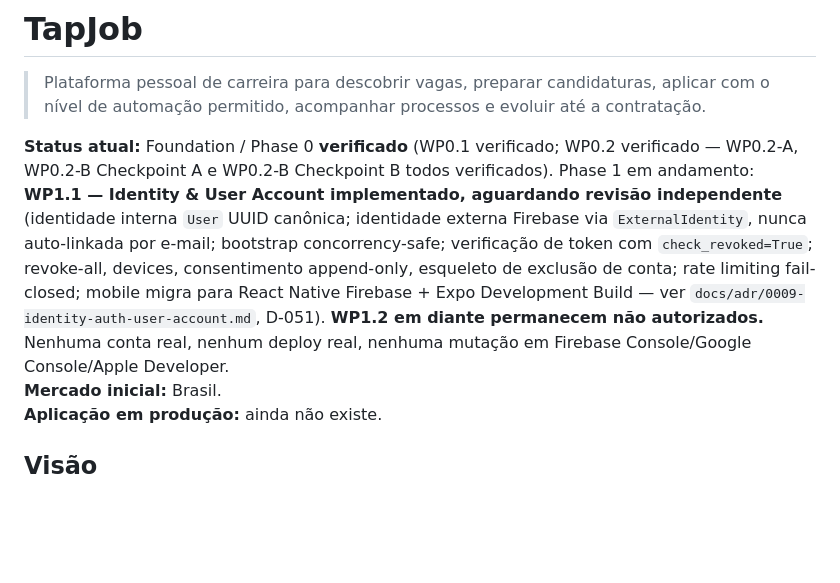
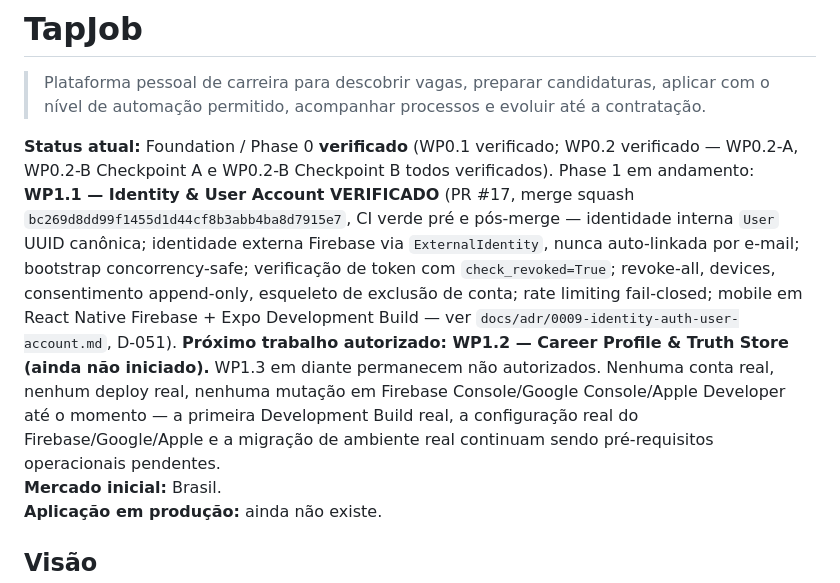
Before and after one commit to ricardors081/tapjob, a Markdown page: README.md, the part around the change. Rendered like a GitHub page; blank space fills up the shorter version.

```diff
--- a/README.md
+++ b/README.md
@@ -2,7 +2,7 @@
 
 > Plataforma pessoal de carreira para descobrir vagas, preparar candidaturas, aplicar com o nível de automação permitido, acompanhar processos e evoluir até a contratação.
 
-**Status atual:** Foundation / Phase 0 **verificado** (WP0.1 verificado; WP0.2 verificado — WP0.2-A, WP0.2-B Checkpoint A e WP0.2-B Checkpoint B todos verificados). Phase 1 em andamento: **WP1.1 — Identity & User Account implementado, aguardando revisão independente** (identidade interna `User` UUID canônica; identidade externa Firebase via `ExternalIdentity`, nunca auto-linkada por e-mail; bootstrap concorrency-safe; verificação de token com `check_revoked=True`; revoke-all, devices, consentimento append-only, esqueleto de exclusão de conta; rate limiting fail-closed; mobile migra para React Native Firebase + Expo Development Build — ver `docs/adr/0009-identity-auth-user-account.md`, D-051). **WP1.2 em diante permanecem não autorizados.** Nenhuma conta real, nenhum deploy real, nenhuma mutação em Firebase Console/Google Console/Apple Developer.
+**Status atual:** Foundation / Phase 0 **verificado** (WP0.1 verificado; WP0.2 verificado — WP0.2-A, WP0.2-B Checkpoint A e WP0.2-B Checkpoint B todos verificados). Phase 1 em andamento: **WP1.1 — Identity & User Account VERIFICADO** (PR #17, merge squash `bc269d8dd99f1455d1d44cf8b3abb4ba8d7915e7`, CI verde pré e pós-merge — identidade interna `User` UUID canônica; identidade externa Firebase via `ExternalIdentity`, nunca auto-linkada por e-mail; bootstrap concorrency-safe; verificação de token com `check_revoked=True`; revoke-all, devices, consentimento append-only, esqueleto de exclusão de conta; rate limiting fail-closed; mobile em React Native Firebase + Expo Development Build — ver `docs/adr/0009-identity-auth-user-account.md`, D-051). **Próximo trabalho autorizado: WP1.2 — Career Profile & Truth Store (ainda não iniciado).** WP1.3 em diante permanecem não autorizados. Nenhuma conta real, nenhum deploy real, nenhuma mutação em Firebase Console/Google Console/Apple Developer até o momento — a primeira Development Build real, a configuração real do Firebase/Google/Apple e a migração de ambiente real continuam sendo pré-requisitos operacionais pendentes.
 **Mercado inicial:** Brasil.
 **Aplicação em produção:** ainda não existe.
 
```
Also changed, not shown: docs/IMPLEMENTATION_PLAN.md (+7 -5 lines), docs/PROJECT_STATE.md (+13 -8 lines).
